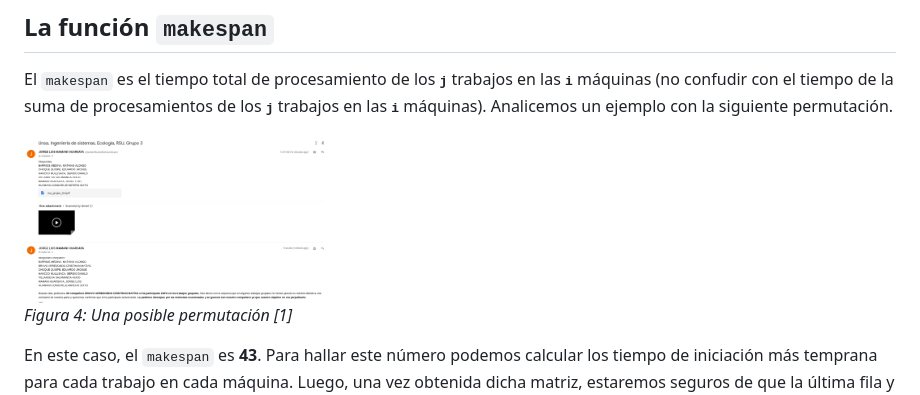
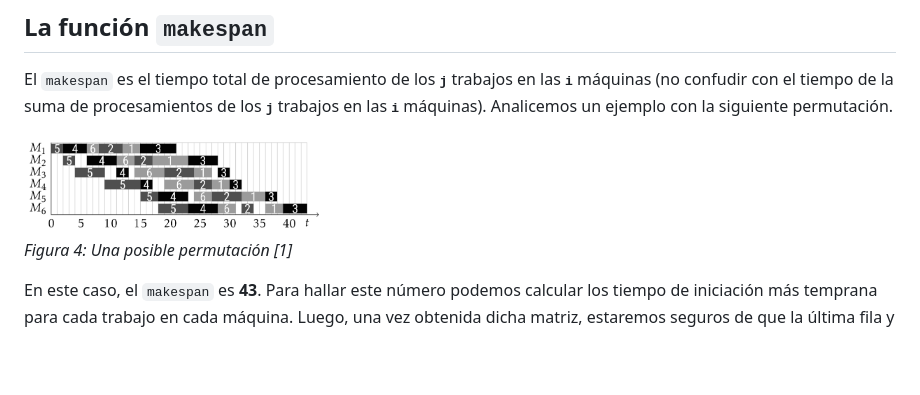
Before and after one commit to jorghee/Flow-shop-scheduling-problem, a Markdown page: readme.md, the part around the change. Drawn GitHub-style; pictures changed too: .github/1734281009.png (deleted), .github/1734364514.png (added); blank space fills up the shorter version.

Commit message:
Error of the import figure

```diff
--- a/readme.md
+++ b/readme.md
@@ -149,7 +149,7 @@ suma de procesamientos de los **<samp>j</samp>** trabajos en las
 permutación.
 
 <div style="text-align: center;">
-  <img src="./.github/1734281009.png" alt="Una posible permutación" width="300px">
+  <img src="./.github/1734364514.png" alt="Una posible permutación" width="300px">
   <p><em>Figura 4: Una posible permutación [1]</em></p>
 </div>
 
```
